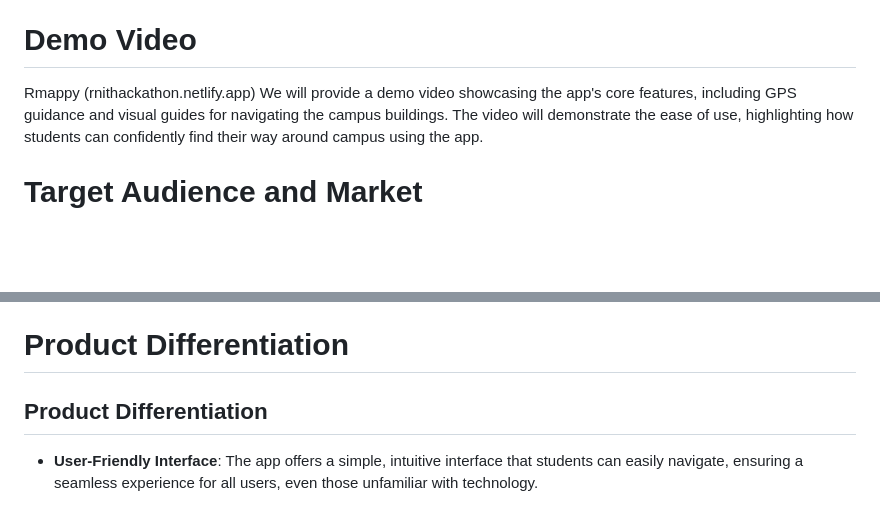
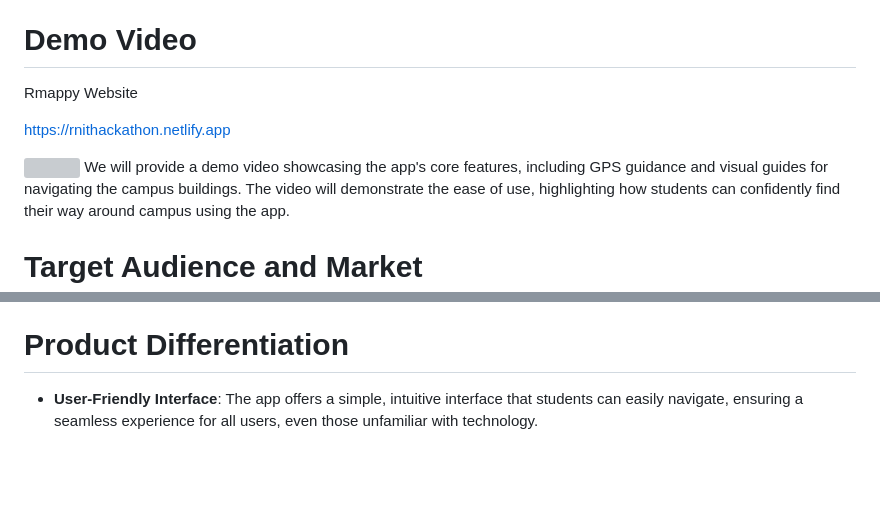
Before and after one commit to leonongit/Rmit_Hackathon, a Markdown page: README.md, 2 parts joined by grey strips. GitHub-like rendering; blank space fills up the shorter version; grey boxes are pictures that could not be loaded.

Commit message:
Final README.md

```diff
--- a/README.md
+++ b/README.md
@@ -2,7 +2,10 @@
 Our group project addresses a common and frustrating challenge faced by students at RMIT University: navigating the campus's numerous and often confusing buildings. This issue is particularly pronounced with buildings like 56 and 57, which are housed within the same larger structure, causing many students, especially newcomers, to mistakenly think they are in the wrong place. This confusion results in wasted time and added stress when trying to find classrooms, impacting punctuality and overall student experience. By identifying this problem, we aim to deliver a solution that simplifies campus navigation, reduces confusion, and improves the overall ease of finding the correct buildings. Our approach focuses on the needs of the target audience,students and is both technically and economically feasible, with a clear value proposition and a scalable plan for implementation.
 
 # Demo Video
-Rmappy (rnithackathon.netlify.app)
+Rmappy Website <p>
+https://rnithackathon.netlify.app<p>
+
+<img src="https://github.com/leonongit/Rmit_Hackathon/blob/main/images/Demo_Rmappy.gif?raw=true"></img>
 We will provide a demo video showcasing the app's core features, including GPS guidance and visual guides for navigating the campus buildings. The video will demonstrate the ease of use, highlighting how students can confidently find their way around campus using the app.
 
 # Target Audience and Market
@@ -23,7 +26,6 @@ The development period for this project is **31 hours**, during which we aim to
 Our app saves students time and reduces confusion by offering a streamlined solution for navigating the RMIT campus. By combining **GPS navigation** and **visual guides** the app makes it easy to find the right buildings and classrooms, reducing stress and frustration.
 
 # Product Differentiation
-## Product Differentiation
 
 - **User-Friendly Interface**: The app offers a simple, intuitive interface that students can easily navigate, ensuring a seamless experience for all users, even those unfamiliar with technology.
 
```
Also changed, not shown: other parts of README.md (+2 -0 lines).
